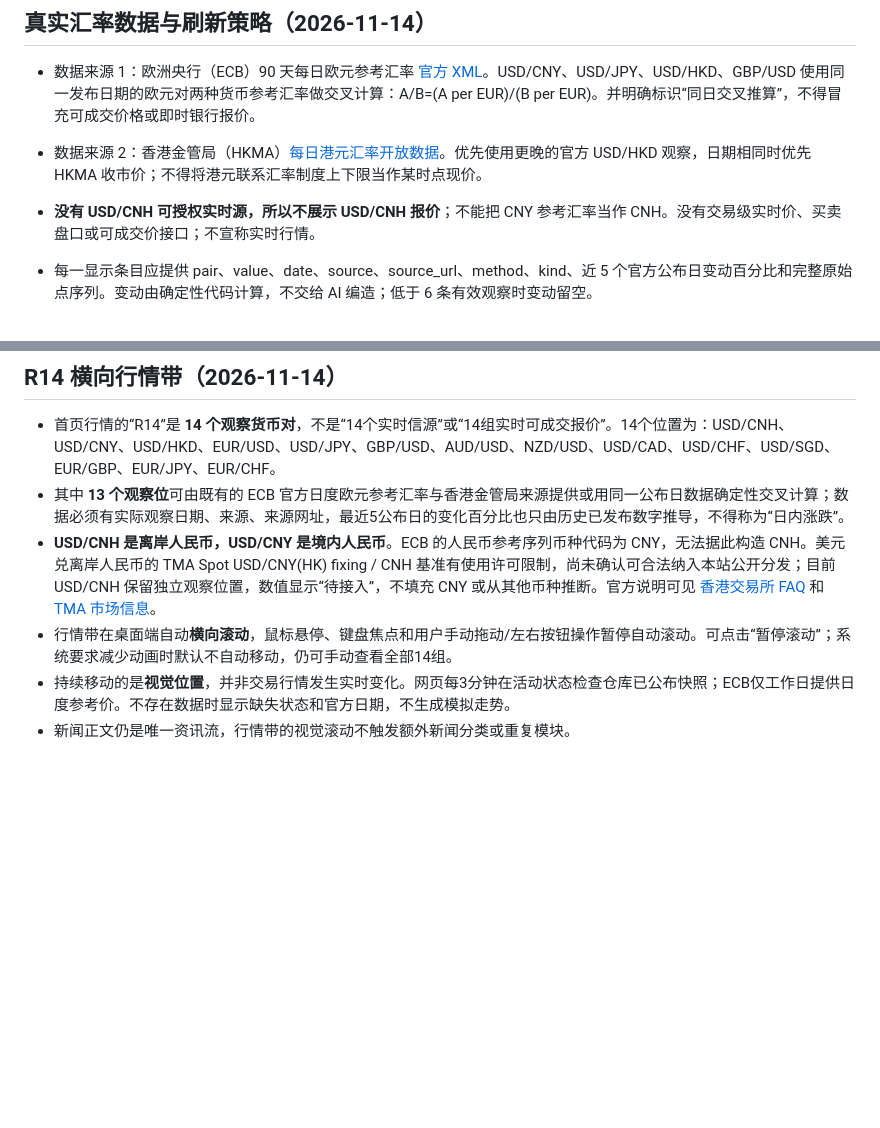
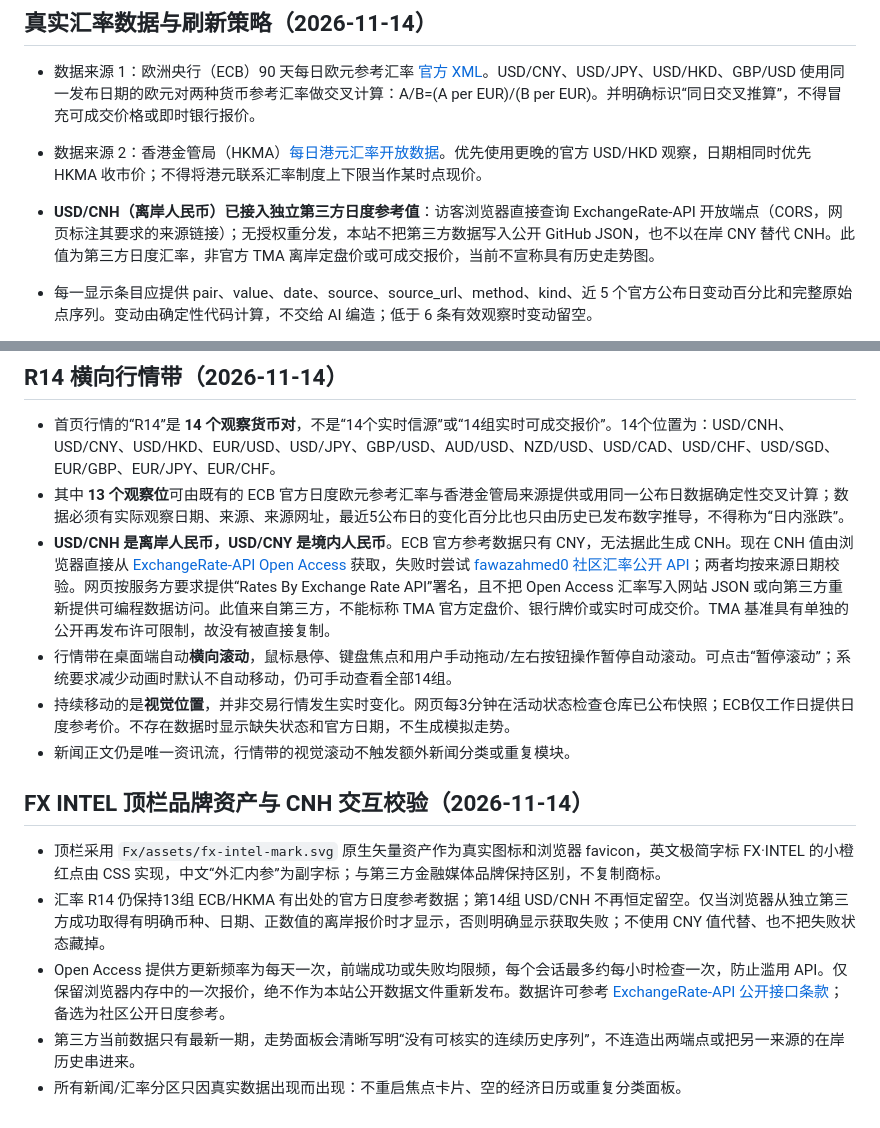
Before and after one commit to TempleHao/Worldfirst, a Markdown page: Fx/docs/RELIABILITY.md, 2 parts joined by grey strips. Drawn GitHub-style; blank space fills up the shorter version.

Commit message:
docs(Fx): update verified offshore CNH browser source, license boundary and real FX INTEL SVG branding

```diff
--- a/Fx/docs/RELIABILITY.md
+++ b/Fx/docs/RELIABILITY.md
@@ -49,7 +49,7 @@ RSS 工作流持续提供最近七天新信息；独立 ChatGPT 定时研究任
 ## 真实汇率数据与刷新策略（2026-11-14）
 - 数据来源 1：欧洲央行（ECB）90 天每日欧元参考汇率 [官方 XML](https://www.ecb.europa.eu/stats/eurofxref/eurofxref-hist-90d.xml)。USD/CNY、USD/JPY、USD/HKD、GBP/USD 使用同一发布日期的欧元对两种货币参考汇率做交叉计算：A/B=(A per EUR)/(B per EUR)。并明确标识“同日交叉推算”，不得冒充可成交价格或即时银行报价。
 - 数据来源 2：香港金管局（HKMA）[每日港元汇率开放数据](https://apidocs.hkma.gov.hk/documentation/market-data-and-statistics/monthly-statistical-bulletin/er-ir/er-eeri-daily/)。优先使用更晚的官方 USD/HKD 观察，日期相同时优先 HKMA 收市价；不得将港元联系汇率制度上下限当作某时点现价。
-- **没有 USD/CNH 可授权实时源，所以不展示 USD/CNH 报价**；不能把 CNY 参考汇率当作 CNH。没有交易级实时价、买卖盘口或可成交价接口；不宣称实时行情。
+- **USD/CNH（离岸人民币）已接入独立第三方日度参考值**：访客浏览器直接查询 ExchangeRate-API 开放端点（CORS，网页标注其要求的来源链接）；无授权重分发，本站不把第三方数据写入公开 GitHub JSON，也不以在岸 CNY 替代 CNH。此值为第三方日度汇率，非官方 TMA 离岸定盘价或可成交报价，当前不宣称具有历史走势图。
 - 每一显示条目应提供 pair、value、date、source、source_url、method、kind、近 5 个官方公布日变动百分比和完整原始点序列。变动由确定性代码计算，不交给 AI 编造；低于 6 条有效观察时变动留空。
 - 一次或全部 API 抓取失败时，保留上次有出处的数据及原始发布日期，不以本次轮询时间伪装数据发布时间；观察日期超过八个自然日的数值隐藏并显示过期。
 - RSS 新增日本央行与国际清算银行央行讲话官方 RSS。美国劳工统计局 CPI 与就业 RSS 曾试接入，但在 GitHub 采集环境返回 HTTPError，已暂停，待验证可用的官方替代渠道后再恢复。每一源单独记录请求成功与失败；来自英文源的原始英文标题未被可靠译审前不得宣称是完整中文解读。
@@ -77,7 +77,14 @@ RSS 工作流持续提供最近七天新信息；独立 ChatGPT 定时研究任
 ## R14 横向行情带（2026-11-14）
 - 首页行情的“R14”是 **14 个观察货币对**，不是“14个实时信源”或“14组实时可成交报价”。14个位置为：USD/CNH、USD/CNY、USD/HKD、EUR/USD、USD/JPY、GBP/USD、AUD/USD、NZD/USD、USD/CAD、USD/CHF、USD/SGD、EUR/GBP、EUR/JPY、EUR/CHF。
 - 其中 **13 个观察位**可由既有的 ECB 官方日度欧元参考汇率与香港金管局来源提供或用同一公布日数据确定性交叉计算；数据必须有实际观察日期、来源、来源网址，最近5公布日的变化百分比也只由历史已发布数字推导，不得称为“日内涨跌”。
-- **USD/CNH 是离岸人民币，USD/CNY 是境内人民币**。ECB 的人民币参考序列币种代码为 CNY，无法据此构造 CNH。美元兑离岸人民币的 TMA Spot USD/CNY(HK) fixing / CNH 基准有使用许可限制，尚未确认可合法纳入本站公开分发；目前 USD/CNH 保留独立观察位置，数值显示“待接入”，不填充 CNY 或从其他币种推断。官方说明可见 [香港交易所 FAQ](https://www.hkex.com.hk/Global/Exchange/FAQ/Featured?sc_lang=en) 和 [TMA 市场信息](https://www.tma.org.hk/en_market_info.aspx)。
+- **USD/CNH 是离岸人民币，USD/CNY 是境内人民币**。ECB 官方参考数据只有 CNY，无法据此生成 CNH。现在 CNH 值由浏览器直接从 [ExchangeRate-API Open Access](https://www.exchangerate-api.com/docs/free) 获取，失败时尝试 [fawazahmed0 社区汇率公开 API](https://github.com/fawazahmed0/exchange-api)；两者均按来源日期校验。网页按服务方要求提供“Rates By Exchange Rate API”署名，且不把 Open Access 汇率写入网站 JSON 或向第三方重新提供可编程数据访问。此值来自第三方，不能标称 TMA 官方定盘价、银行牌价或实时可成交价。TMA 基准具有单独的公开再发布许可限制，故没有被直接复制。
 - 行情带在桌面端自动**横向滚动**，鼠标悬停、键盘焦点和用户手动拖动/左右按钮操作暂停自动滚动。可点击“暂停滚动”；系统要求减少动画时默认不自动移动，仍可手动查看全部14组。
 - 持续移动的是**视觉位置**，并非交易行情发生实时变化。网页每3分钟在活动状态检查仓库已公布快照；ECB仅工作日提供日度参考价。不存在数据时显示缺失状态和官方日期，不生成模拟走势。
 - 新闻正文仍是唯一资讯流，行情带的视觉滚动不触发额外新闻分类或重复模块。
+
+## FX INTEL 顶栏品牌资产与 CNH 交互校验（2026-11-14）
+- 顶栏采用 `Fx/assets/fx-intel-mark.svg` 原生矢量资产作为真实图标和浏览器 favicon，英文极简字标 FX·INTEL 的小橙红点由 CSS 实现，中文“外汇内参”为副字标；与第三方金融媒体品牌保持区别，不复制商标。
+- 汇率 R14 仍保持13组 ECB/HKMA 有出处的官方日度参考数据；第14组 USD/CNH 不再恒定留空。仅当浏览器从独立第三方成功取得有明确币种、日期、正数值的离岸报价时才显示，否则明确显示获取失败；不使用 CNY 值代替、也不把失败状态藏掉。
+- Open Access 提供方更新频率为每天一次，前端成功或失败均限频，每个会话最多约每小时检查一次，防止滥用 API。仅保留浏览器内存中的一次报价，绝不作为本站公开数据文件重新发布。数据许可参考 [ExchangeRate-API 公开接口条款](https://www.exchangerate-api.com/docs/free)；备选为社区公开日度参考。
+- 第三方当前数据只有最新一期，走势面板会清晰写明“没有可核实的连续历史序列”，不连造出两端点或把另一来源的在岸历史串进来。
+- 所有新闻/汇率分区只因真实数据出现而出现：不重启焦点卡片、空的经济日历或重复分类面板。
```
